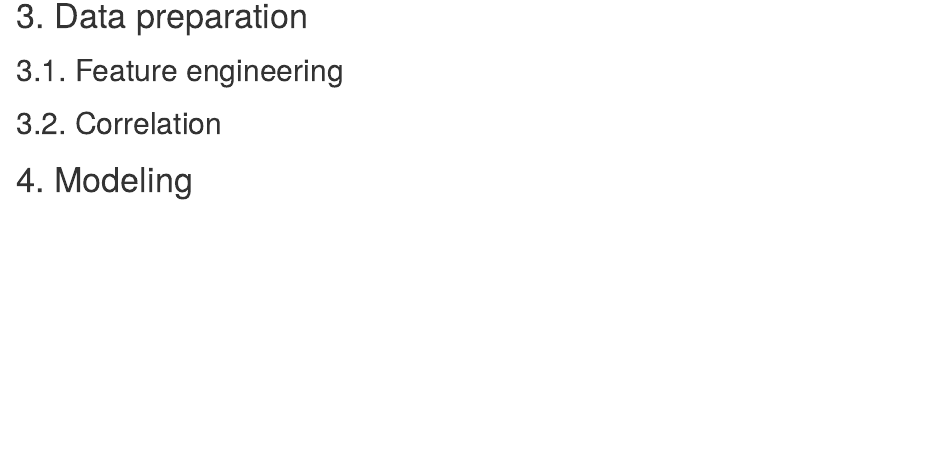
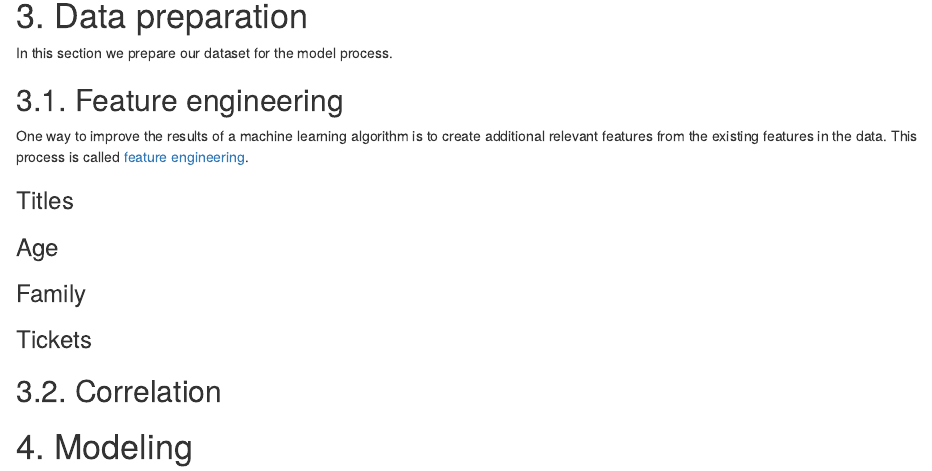
Before and after one commit to SergioRubio/TitanicRKaggle, an R Markdown document (titanic_kaggle.Rmd): the page in a window 1100 px wide, from 15850 px down. The pictures show the output file titanic_kaggle.html that the author committed with the source, opened offline.

Commit message:
Start feature engineering subsection

```diff
--- a/titanic_kaggle.Rmd
+++ b/titanic_kaggle.Rmd
@@ -451,7 +451,23 @@ ggplot(full_tr, aes(x=Embarked, fill=Survived)) +
 
 # 3. Data preparation <a name="data_preparation"></a> #
 
+In this section we prepare our dataset for the model process.
+
 ## 3.1. Feature engineering <a name="feature_engineering"></a> ##
+
+One way to improve the results of a machine learning algorithm is to create additional relevant features from the existing features in the data. This process is called [feature engineering](https://en.wikipedia.org/wiki/Feature_engineering).
+
+### Titles ###
+
+
+### Age ###
+
+
+### Family ###
+
+
+### Tickets ###
+
 
 
 ## 3.2. Correlation <a name="correlation"></a> ##
```
Also changed, not shown: titanic_kaggle.html.
